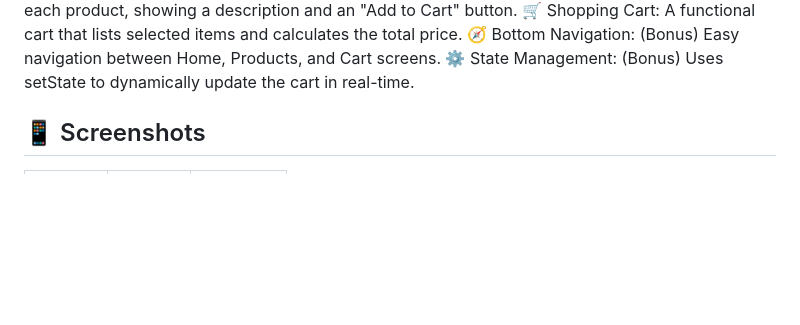
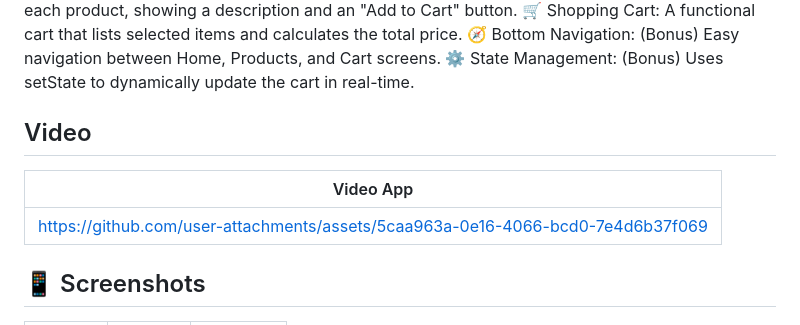
Before and after one commit to maryan-dev/hamiskills-internship-flutter-App, a Markdown page: README.md, the part around the change. Rendered like a GitHub page; blank space fills up the shorter version.

Commit message:
Add video section to README
Added a video section with a link to the app video.

```diff
--- a/README.md
+++ b/README.md
@@ -7,6 +7,15 @@ Hami MiniMarket is a mobile app prototype for a community shop specializing in f
 
 ✨ Features
 📱 Splash Screen: App loading screen with the Hami MiniMarket logo. 🏠 Home Screen: A welcoming landing page with a welcome message. 🍎 Product List: Displays all available fruits and vegetables with their name, price, and image. ℹ️ Product Details: A detailed view for each product, showing a description and an "Add to Cart" button. 🛒 Shopping Cart: A functional cart that lists selected items and calculates the total price. 🧭 Bottom Navigation: (Bonus) Easy navigation between Home, Products, and Cart screens. ⚙️ State Management: (Bonus) Uses setState to dynamically update the cart in real-time.
+
+## Video
+|  Video App|
+|--------|
+| https://github.com/user-attachments/assets/5caa963a-0e16-4066-bcd0-7e4d6b37f069|
+
+
+
+
 
 
 ## 📱 Screenshots
```
